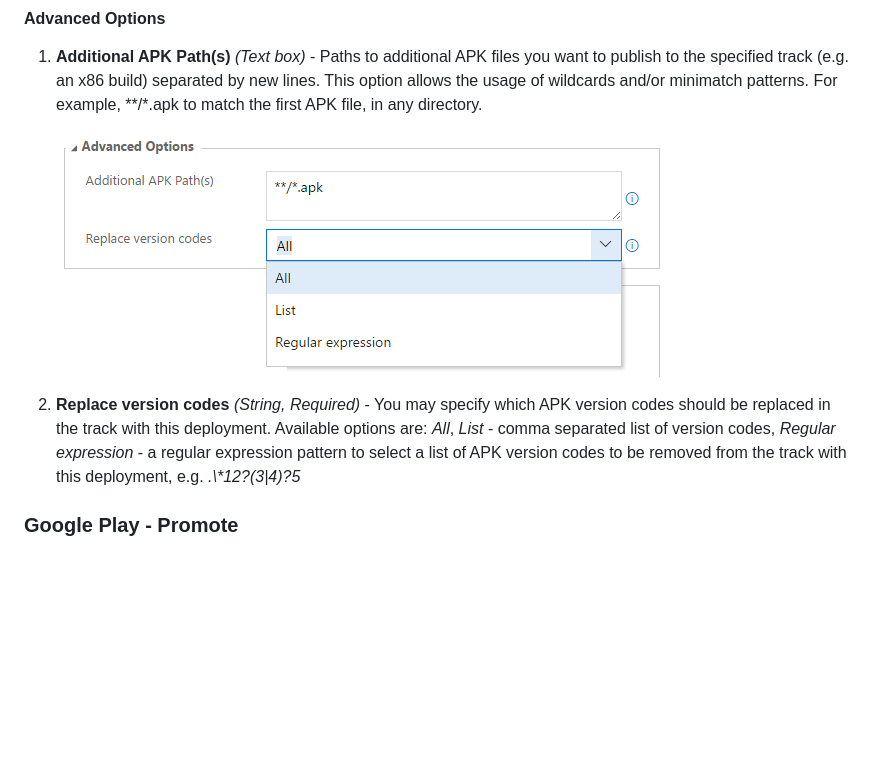
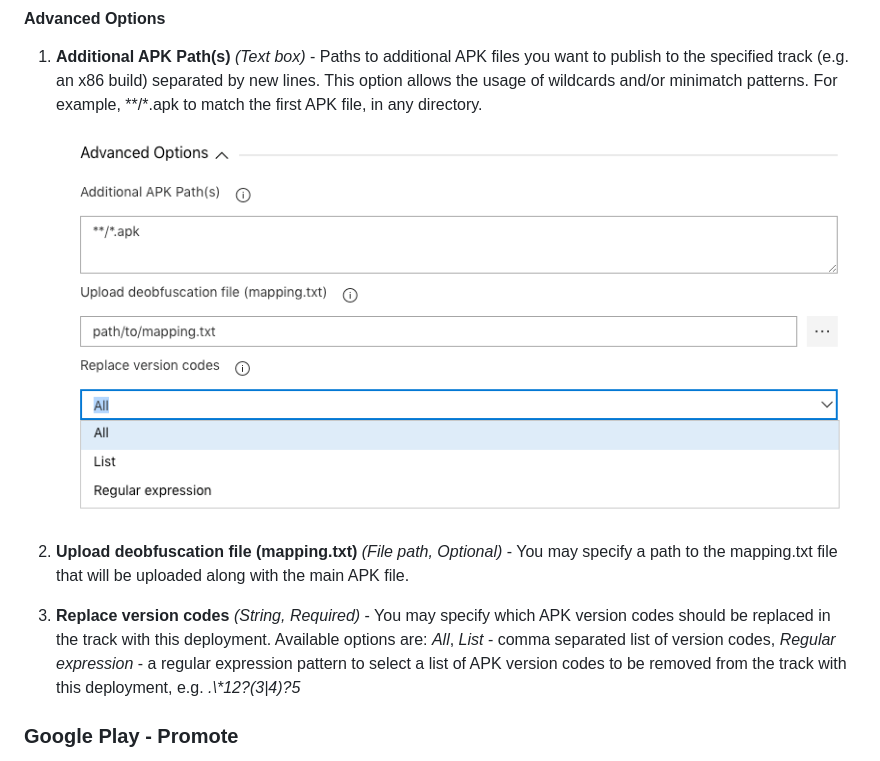
Before and after one commit to microsoft/google-play-vsts-extension, a Markdown page: README.md, the part around the change. GitHub-like rendering; pictures changed too: images/advanced-options.png; blank space fills up the shorter version.

Commit message:
Update README to include info on deobfuscation file upload

```diff
--- a/README.md
+++ b/README.md
@@ -174,7 +174,9 @@ $(Specified Directory)
 
     ![Advanced Options](images/advanced-options.png)
 
-2. **Replace version codes** *(String, Required)* - You may specify which APK version codes should be replaced in the track with this deployment. Available options are: *All*, *List* - comma separated list of version codes, *Regular expression* - a regular expression pattern to select a list of APK version codes to be removed from the track with this deployment, e.g. _.\\*12?(3|4)?5_
+2. **Upload deobfuscation file (mapping.txt)** *(File path, Optional)* - You may specify a path to the mapping.txt file that will be uploaded along with the main APK file.
+
+3. **Replace version codes** *(String, Required)* - You may specify which APK version codes should be replaced in the track with this deployment. Available options are: *All*, *List* - comma separated list of version codes, *Regular expression* - a regular expression pattern to select a list of APK version codes to be removed from the track with this deployment, e.g. _.\\*12?(3|4)?5_
 
 ### Google Play - Promote
 
```
